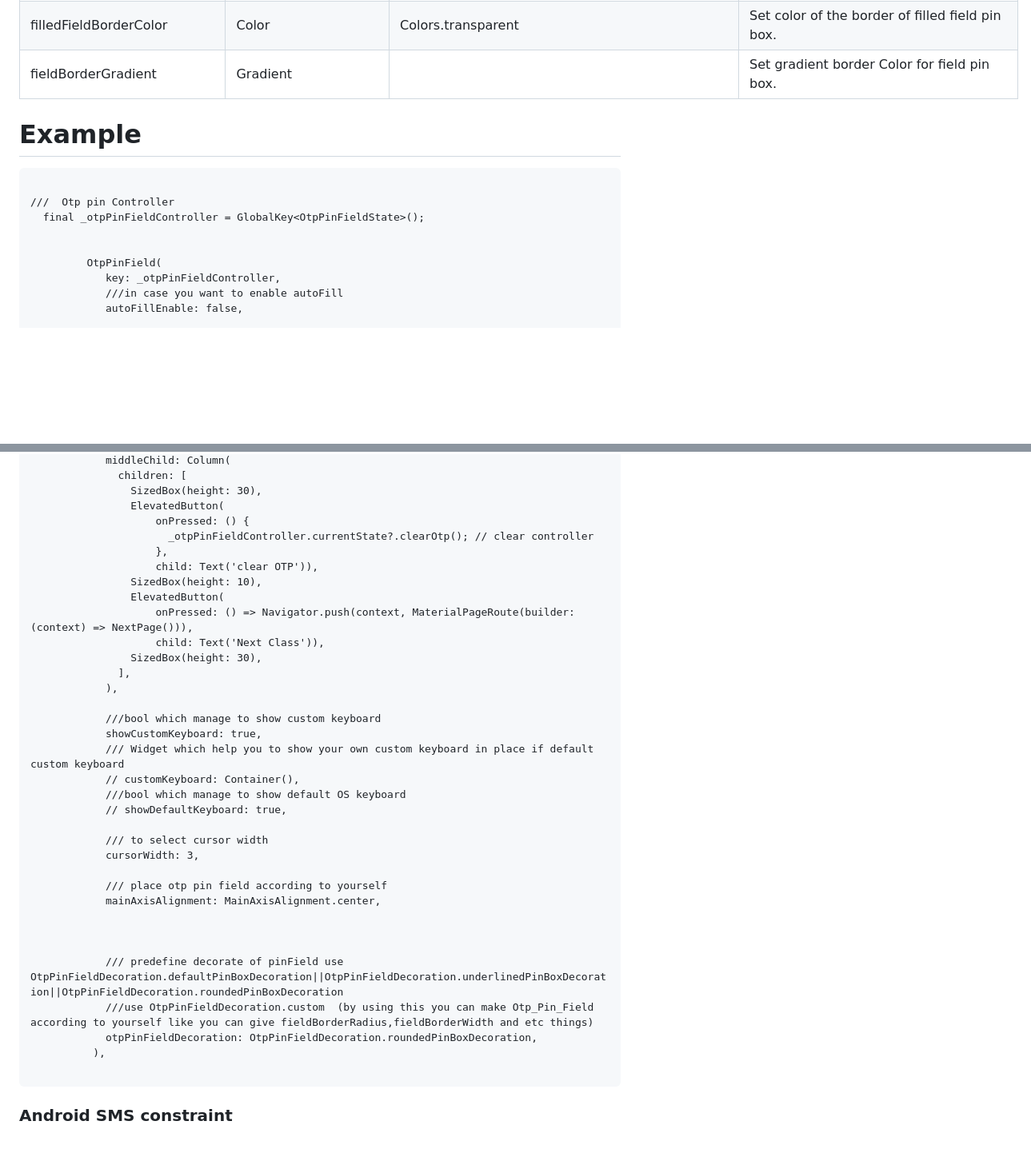
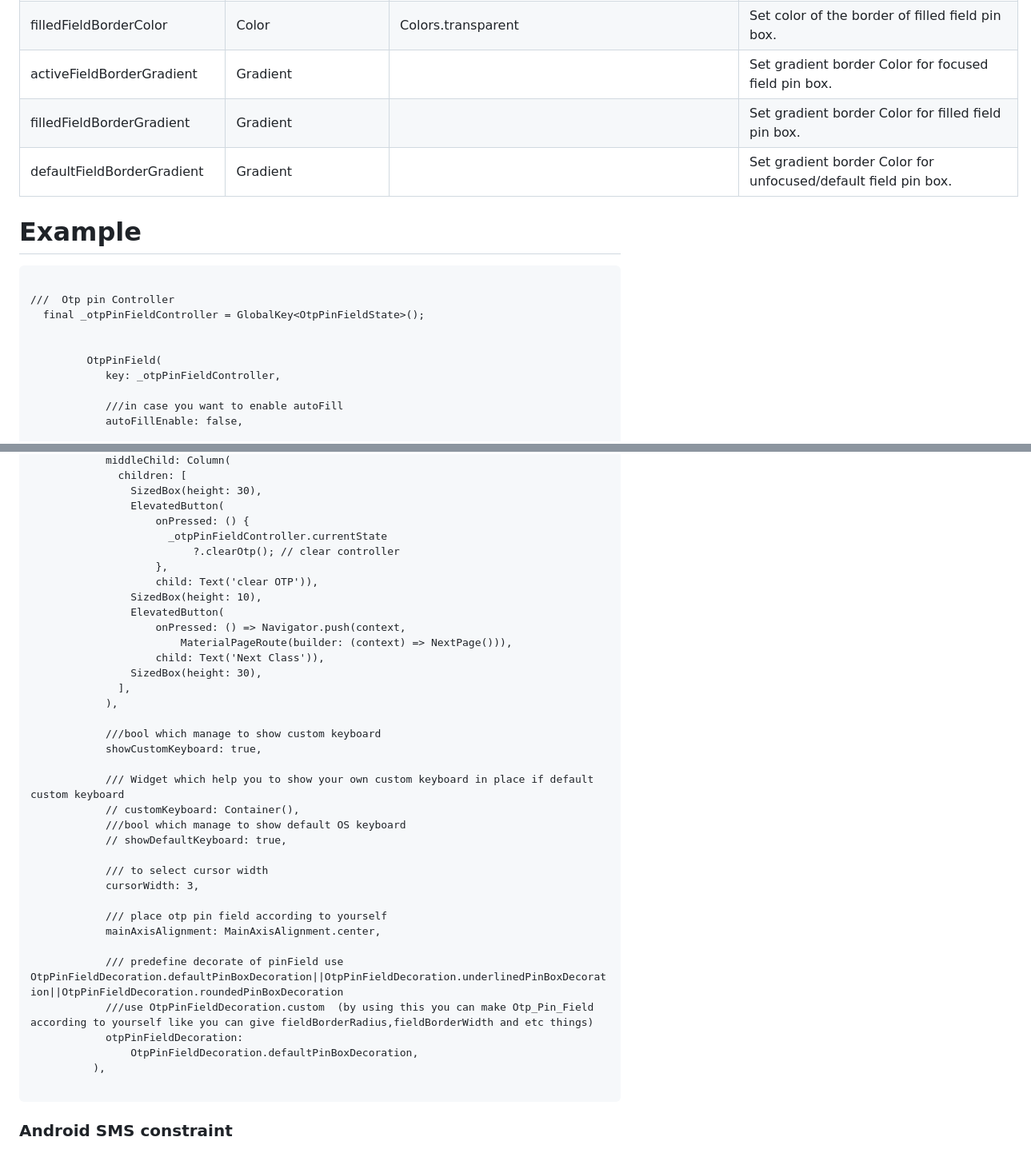
Before and after one commit to shivbo96/otp_pin_field, a Markdown page: README.md, 2 parts joined by grey strips. Shown: that part at 80% size. Drawn GitHub-style; blank space fills up the shorter version.

````diff
--- a/README.md
+++ b/README.md
@@ -74,7 +74,9 @@ import 'package:otp_pin_field/otp_pin.dart';
 | textInputAction             | TextInputAction       | TextInputAction.done                             | In case you want to change the action of keyboard                                                                                                                                                                                               |
 | filledFieldBackgroundColor  | Color                 | Colors.transparent                               | Set background color of the filled field pin box.                                                                                                                                                                                               |
 | filledFieldBorderColor      | Color                 | Colors.transparent                               | Set color of the border of filled field pin box.                                                                                                                                                                                                |
-| fieldBorderGradient         | Gradient              |                                                  | Set gradient border Color for field pin box.                                                                                                                                                                                                    |
+| activeFieldBorderGradient   | Gradient              |                                                  | Set gradient border Color for focused field pin box.                                                                                                                                                                                            |
+| filledFieldBorderGradient   | Gradient              |                                                  | Set gradient border Color for filled field pin box.                                                                                                                                                                                             |
+| defaultFieldBorderGradient  | Gradient              |                                                  | Set gradient border Color for unfocused/default field pin box.                                                                                                                                                                                  |
 
 # Example
 
@@ -86,6 +88,7 @@ import 'package:otp_pin_field/otp_pin.dart';
 
          OtpPinField(
             key: _otpPinFieldController,
+
             ///in case you want to enable autoFill
             autoFillEnable: false,
 
@@ -152,12 +157,14 @@ import 'package:otp_pin_field/otp_pin.dart';
                 SizedBox(height: 30),
                 ElevatedButton(
                     onPressed: () {
-                      _otpPinFieldController.currentState?.clearOtp(); // clear controller
+                      _otpPinFieldController.currentState
+                          ?.clearOtp(); // clear controller
                     },
                     child: Text('clear OTP')),
                 SizedBox(height: 10),
                 ElevatedButton(
-                    onPressed: () => Navigator.push(context, MaterialPageRoute(builder: (context) => NextPage())),
+                    onPressed: () => Navigator.push(context,
+                        MaterialPageRoute(builder: (context) => NextPage())),
                     child: Text('Next Class')),
                 SizedBox(height: 30),
               ],
@@ -165,6 +172,7 @@ import 'package:otp_pin_field/otp_pin.dart';
 
             ///bool which manage to show custom keyboard
             showCustomKeyboard: true,
+
             /// Widget which help you to show your own custom keyboard in place if default custom keyboard
             // customKeyboard: Container(),
             ///bool which manage to show default OS keyboard
@@ -176,11 +184,10 @@ import 'package:otp_pin_field/otp_pin.dart';
             /// place otp pin field according to yourself
             mainAxisAlignment: MainAxisAlignment.center,
 
-
-
             /// predefine decorate of pinField use  OtpPinFieldDecoration.defaultPinBoxDecoration||OtpPinFieldDecoration.underlinedPinBoxDecoration||OtpPinFieldDecoration.roundedPinBoxDecoration
             ///use OtpPinFieldDecoration.custom  (by using this you can make Otp_Pin_Field according to yourself like you can give fieldBorderRadius,fieldBorderWidth and etc things)
-            otpPinFieldDecoration: OtpPinFieldDecoration.roundedPinBoxDecoration,
+            otpPinFieldDecoration:
+                OtpPinFieldDecoration.defaultPinBoxDecoration,
           ),
 
 ```
````
Also changed, not shown: other parts of README.md (+10 -7 lines), CHANGELOG.md (+7 -1 lines), images/10.png (added), 4 other files.
